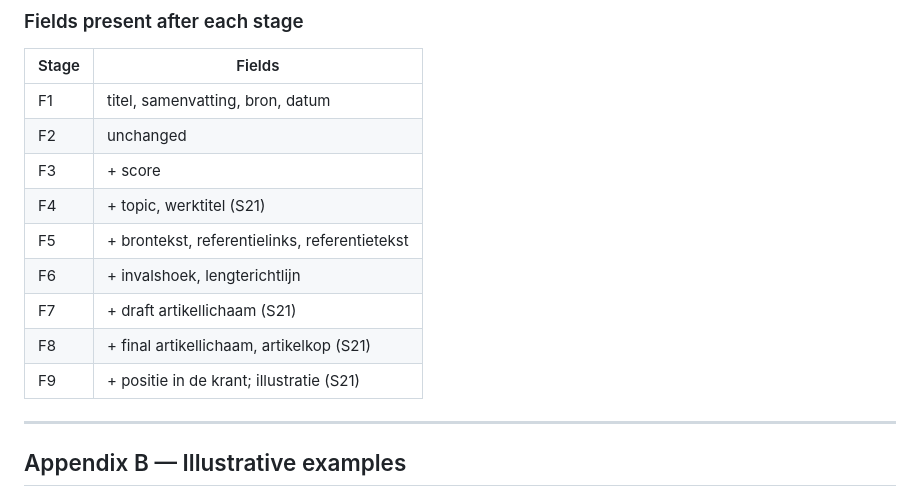
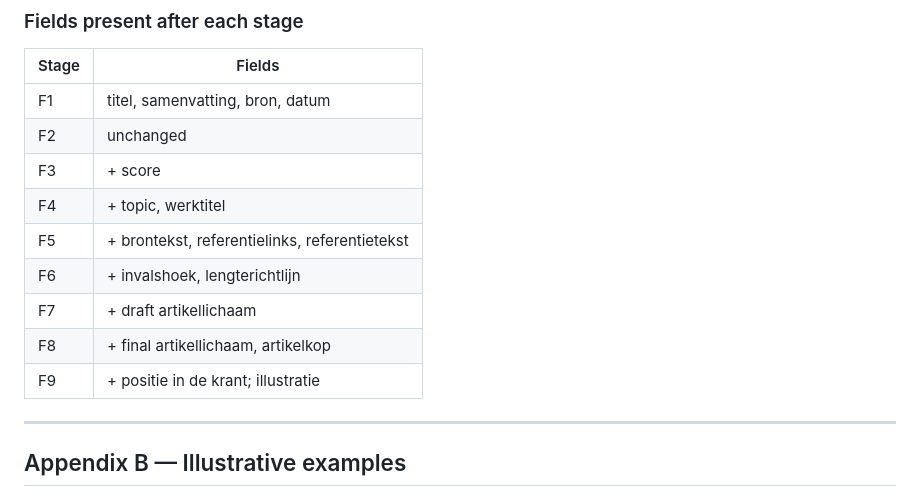
Before and after one commit to Paumen/Zonzijde, a Markdown page: docs/spec_visualization_automation.md, the part around the change. Drawn GitHub-style.

```diff
--- a/docs/spec_visualization_automation.md
+++ b/docs/spec_visualization_automation.md
@@ -90,12 +90,12 @@ IDs are permanent from v1.0 onwards. A removed ID is retired, never reused.
 | F1 | titel, samenvatting, bron, datum |
 | F2 | unchanged |
 | F3 | + score |
-| F4 | + topic, werktitel (S21) |
+| F4 | + topic, werktitel |
 | F5 | + brontekst, referentielinks, referentietekst |
 | F6 | + invalshoek, lengterichtlijn |
-| F7 | + draft artikellichaam (S21) |
-| F8 | + final artikellichaam, artikelkop (S21) |
-| F9 | + positie in de krant; illustratie (S21) |
+| F7 | + draft artikellichaam |
+| F8 | + final artikellichaam, artikelkop |
+| F9 | + positie in de krant; illustratie |
 
 ---
 
```
